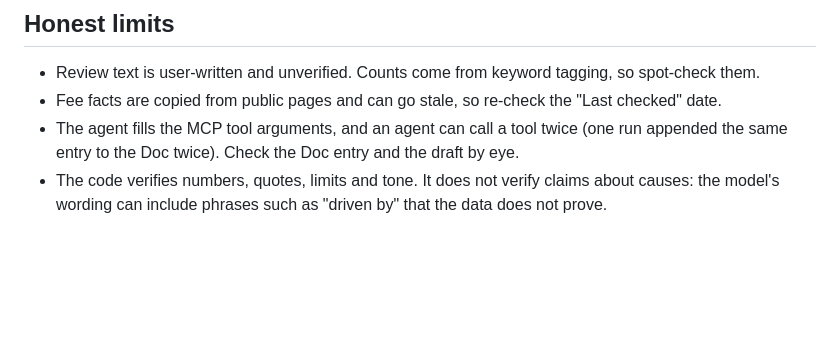
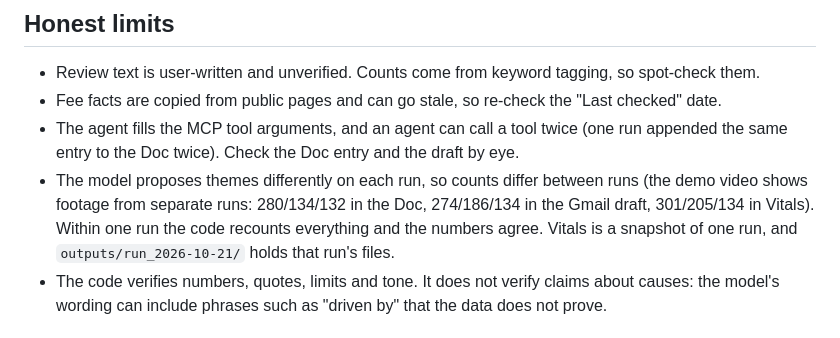
Before and after one commit to Sushantmulmuley/groww-review-pulse, a Markdown page: README.md, the part around the change. Rendered like a GitHub page; blank space fills up the shorter version.

Commit message:
README: note run-to-run count differences in demo footage
Co-Authored-By: Claude Sonnet 5.5 <noreply@anthropic.com>
Claude-Session: https://claude.ai/code/session_01WhQQppoaq5Cn4aBNAtgMbe

```diff
--- a/README.md
+++ b/README.md
@@ -59,6 +59,7 @@ The model proposes and the code decides:
 - Review text is user-written and unverified. Counts come from keyword tagging, so spot-check them.
 - Fee facts are copied from public pages and can go stale, so re-check the "Last checked" date.
 - The agent fills the MCP tool arguments, and an agent can call a tool twice (one run appended the same entry to the Doc twice). Check the Doc entry and the draft by eye.
+- The model proposes themes differently on each run, so counts differ between runs (the demo video shows footage from separate runs: 280/134/132 in the Doc, 274/186/134 in the Gmail draft, 301/205/134 in Vitals). Within one run the code recounts everything and the numbers agree. Vitals is a snapshot of one run, and `outputs/run_2026-10-21/` holds that run's files.
 - The code verifies numbers, quotes, limits and tone. It does not verify claims about causes: the model's wording can include phrases such as "driven by" that the data does not prove.
 
 ## Acknowledgements
```
